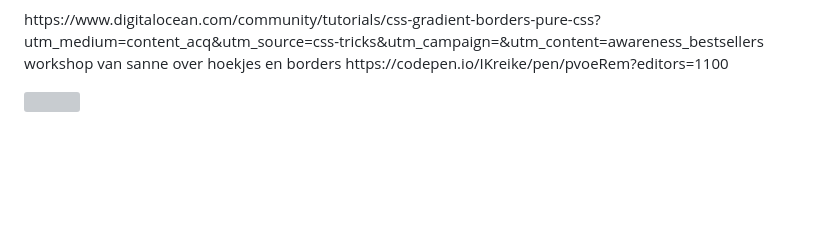
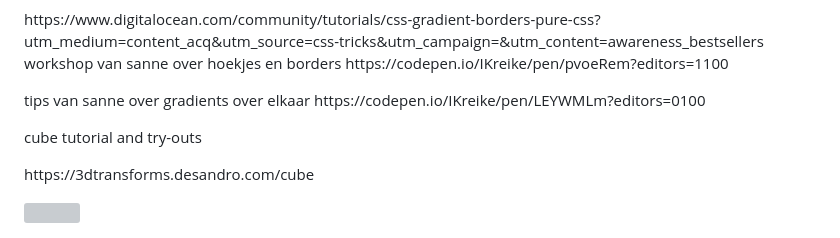
Before and after one commit to IKreike/CSS_ToTheResque_Site, a Markdown page: README.md, the part around one of its changes. Drawn GitHub-style; blank space fills up the shorter version; grey boxes are pictures that could not be loaded.

```diff
--- a/README.md
+++ b/README.md
@@ -39,6 +46,11 @@ https://www.digitalocean.com/community/tutorials/css-gradient-borders-pure-css?u
 
 <p>workshop van sanne over hoekjes en borders
 https://codepen.io/IKreike/pen/pvoeRem?editors=1100</p>
+<p>tips van sanne over gradients over elkaar
+https://codepen.io/IKreike/pen/LEYWMLm?editors=0100 </p>
+
+<p>cube tutorial and try-outs</p>
+<p>https://3dtransforms.desandro.com/cube</p>
 
 
 <p></p>
```
Also changed, not shown: other parts of README.md (+7 -0 lines), assets/2d perspectief.png (added), assets/3d perspectief.png (added), 3 other files.
